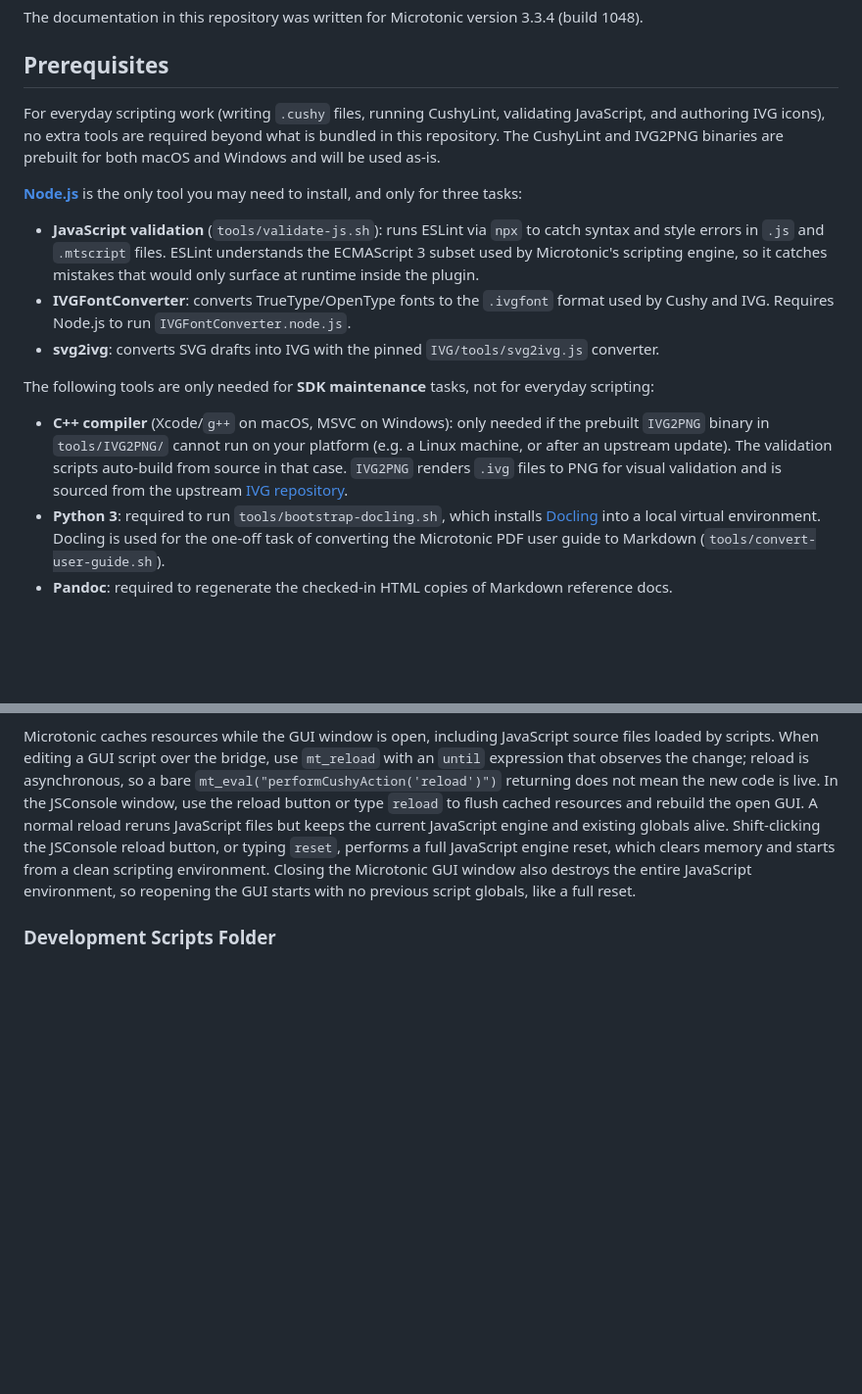
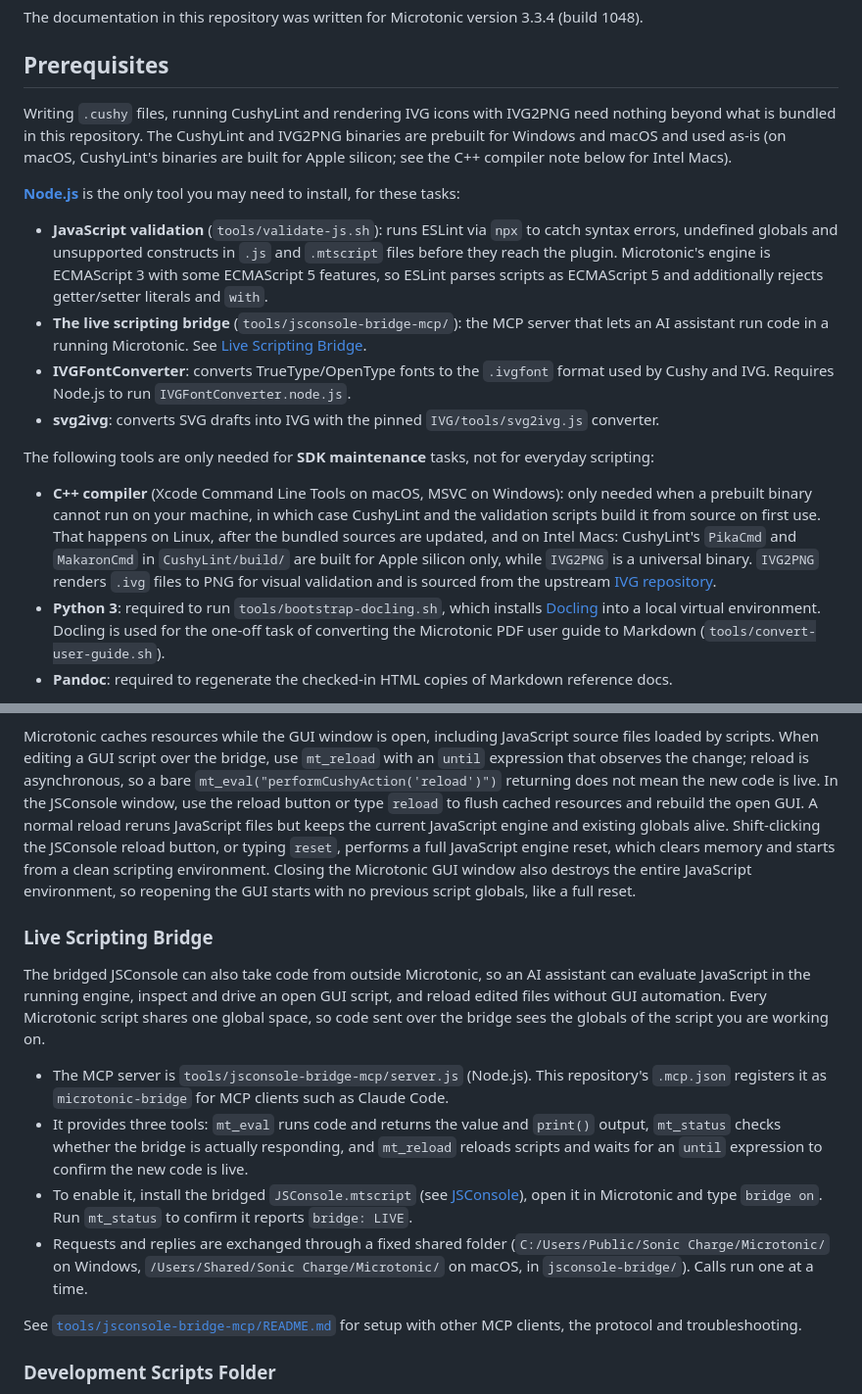
Before and after one commit to malstrom72/microtonic-scripts-sdk, a Markdown page: README.md, 2 parts joined by grey strips. Shown at 98% size. GitHub-like rendering; blank space fills up the shorter version.

Commit message:
Fix README prerequisites and bounds example, add the live scripting bridge section

```diff
--- a/README.md
+++ b/README.md
@@ -22,20 +22,30 @@ The documentation in this repository was written for Microtonic version 3.3.4 (b
 
 ## Prerequisites
 
-For everyday scripting work (writing `.cushy` files, running CushyLint, validating JavaScript, and
-authoring IVG icons), no extra tools are required beyond what is bundled in this repository. The
-CushyLint and IVG2PNG binaries are prebuilt for both macOS and Windows and will be used as-is.
+Writing `.cushy` files, running CushyLint and rendering IVG icons with IVG2PNG need nothing beyond what is
+bundled in this repository. The CushyLint and IVG2PNG binaries are prebuilt for Windows and macOS and used as-is
+(on macOS, CushyLint's binaries are built for Apple silicon; see the C++ compiler note below for Intel Macs).
 
-**[Node.js](https://nodejs.org/)** is the only tool you may need to install, and only for three tasks:
+**[Node.js](https://nodejs.org/)** is the only tool you may need to install, for these tasks:
 
-- **JavaScript validation** (`tools/validate-js.sh`): runs ESLint via `npx` to catch syntax and style errors in `.js` and `.mtscript` files. ESLint understands the ECMAScript 3 subset used by Microtonic's scripting engine, so it catches mistakes that would only surface at runtime inside the plugin.
+- **JavaScript validation** (`tools/validate-js.sh`): runs ESLint via `npx` to catch syntax errors, undefined
+  globals and unsupported constructs in `.js` and `.mtscript` files before they reach the plugin. Microtonic's
+  engine is ECMAScript 3 with some ECMAScript 5 features, so ESLint parses scripts as ECMAScript 5 and additionally
+  rejects getter/setter literals and `with`.
+- **The live scripting bridge** (`tools/jsconsole-bridge-mcp/`): the MCP server that lets an AI assistant run code
+  in a running Microtonic. See [Live Scripting Bridge](#live-scripting-bridge).
 - **IVGFontConverter**: converts TrueType/OpenType fonts to the `.ivgfont` format used by Cushy and IVG. Requires Node.js to run `IVGFontConverter.node.js`.
 - **svg2ivg**: converts SVG drafts into IVG with the pinned
   `IVG/tools/svg2ivg.js` converter.
 
 The following tools are only needed for **SDK maintenance** tasks, not for everyday scripting:
 
-- **C++ compiler** (Xcode/`g++` on macOS, MSVC on Windows): only needed if the prebuilt `IVG2PNG` binary in `tools/IVG2PNG/` cannot run on your platform (e.g. a Linux machine, or after an upstream update). The validation scripts auto-build from source in that case. `IVG2PNG` renders `.ivg` files to PNG for visual validation and is sourced from the upstream [IVG repository](https://github.com/malstrom72/IVG).
+- **C++ compiler** (Xcode Command Line Tools on macOS, MSVC on Windows): only needed when a prebuilt binary cannot
+  run on your machine, in which case CushyLint and the validation scripts build it from source on first use. That
+  happens on Linux, after the bundled sources are updated, and on Intel Macs: CushyLint's `PikaCmd` and `MakaronCmd`
+  in `CushyLint/build/` are built for Apple silicon only, while `IVG2PNG` is a universal binary. `IVG2PNG` renders
+  `.ivg` files to PNG for visual validation and is sourced from the upstream
+  [IVG repository](https://github.com/malstrom72/IVG).
 - **Python 3**: required to run `tools/bootstrap-docling.sh`, which installs [Docling](https://github.com/DS4SD/docling) into a local virtual environment. Docling is used for the one-off task of converting the Microtonic PDF user guide to Markdown (`tools/convert-user-guide.sh`).
 - **Pandoc**: required to regenerate the checked-in HTML copies of Markdown reference docs.
 
@@ -257,6 +267,26 @@ JSConsole reload button, or typing `reset`, performs a full JavaScript engine re
 a clean scripting environment. Closing the Microtonic GUI window also destroys the entire JavaScript environment, so
 reopening the GUI starts with no previous script globals, like a full reset.
 
+### Live Scripting Bridge
+
+The bridged JSConsole can also take code from outside Microtonic, so an AI assistant can evaluate JavaScript in the
+running engine, inspect and drive an open GUI script, and reload edited files without GUI automation. Every
+Microtonic script shares one global space, so code sent over the bridge sees the globals of the script you are working
+on.
+
+- The MCP server is `tools/jsconsole-bridge-mcp/server.js` (Node.js). This repository's `.mcp.json` registers it as
+  `microtonic-bridge` for MCP clients such as Claude Code.
+- It provides three tools: `mt_eval` runs code and returns the value and `print()` output, `mt_status` checks whether
+  the bridge is actually responding, and `mt_reload` reloads scripts and waits for an `until` expression to confirm
+  the new code is live.
+- To enable it, install the bridged `JSConsole.mtscript` (see [JSConsole](#jsconsole)), open it in Microtonic and type
+  `bridge on`. Run `mt_status` to confirm it reports `bridge: LIVE`.
+- Requests and replies are exchanged through a fixed shared folder (`C:/Users/Public/Sonic Charge/Microtonic/` on
+  Windows, `/Users/Shared/Sonic Charge/Microtonic/` on macOS, in `jsconsole-bridge/`). Calls run one at a time.
+
+See [`tools/jsconsole-bridge-mcp/README.md`](tools/jsconsole-bridge-mcp/README.md) for setup with other MCP clients,
+the protocol and troubleshooting.
+
 ### Development Scripts Folder
 
 For quicker round-trips during development, keep a project-local copy of the entire `Microtonic Scripts` folder and
```
Also changed, not shown: other parts of README.md (+1 -1 lines).
